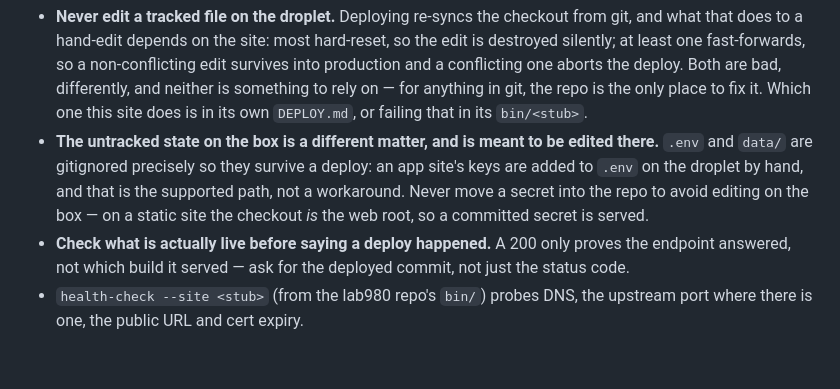
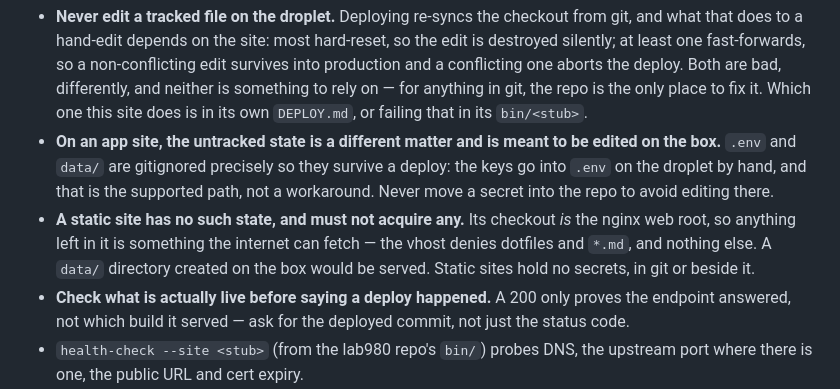
Before and after one commit to ivjames/sheep, a Markdown page: .claude/rules/lab980-conventions.md, the part around the change. Drawn GitHub-style; blank space fills up the shorter version.

Commit message:
Re-sync the conventions: droplet-side state is an app-site exception
The file said untracked state on the box is meant to be edited there. True for
app sites; for a static site the checkout is the web root, so a data/ dir
created on the box would be served. Scoped canonically in lab980.com#22.

Co-Authored-By: Claude Opus 5 <noreply@anthropic.com>
Claude-Session: https://claude.ai/code/session_01TqDWwj7F3To1QEN4ZbcqGP

```diff
--- a/.claude/rules/lab980-conventions.md
+++ b/.claude/rules/lab980-conventions.md
@@ -62,12 +62,16 @@ assuming; this repo's `DEPLOY.md` is the full runbook.
   something to rely on — for anything in git, the repo is the only place to fix
   it. Which one this site does is in its own `DEPLOY.md`, or failing that in
   its `bin/<stub>`.
-- **The untracked state on the box is a different matter, and is meant to be
-  edited there.** `.env` and `data/` are gitignored precisely so they survive a
-  deploy: an app site's keys are added to `.env` on the droplet by hand, and
-  that is the supported path, not a workaround. Never move a secret into the
-  repo to avoid editing on the box — on a static site the checkout *is* the web
-  root, so a committed secret is served.
+- **On an app site, the untracked state is a different matter and is meant to
+  be edited on the box.** `.env` and `data/` are gitignored precisely so they
+  survive a deploy: the keys go into `.env` on the droplet by hand, and that is
+  the supported path, not a workaround. Never move a secret into the repo to
+  avoid editing there.
+- **A static site has no such state, and must not acquire any.** Its checkout
+  *is* the nginx web root, so anything left in it is something the internet can
+  fetch — the vhost denies dotfiles and `*.md`, and nothing else. A `data/`
+  directory created on the box would be served. Static sites hold no secrets,
+  in git or beside it.
 - **Check what is actually live before saying a deploy happened.** A 200 only
   proves the endpoint answered, not which build it served — ask for the
   deployed commit, not just the status code.
```
